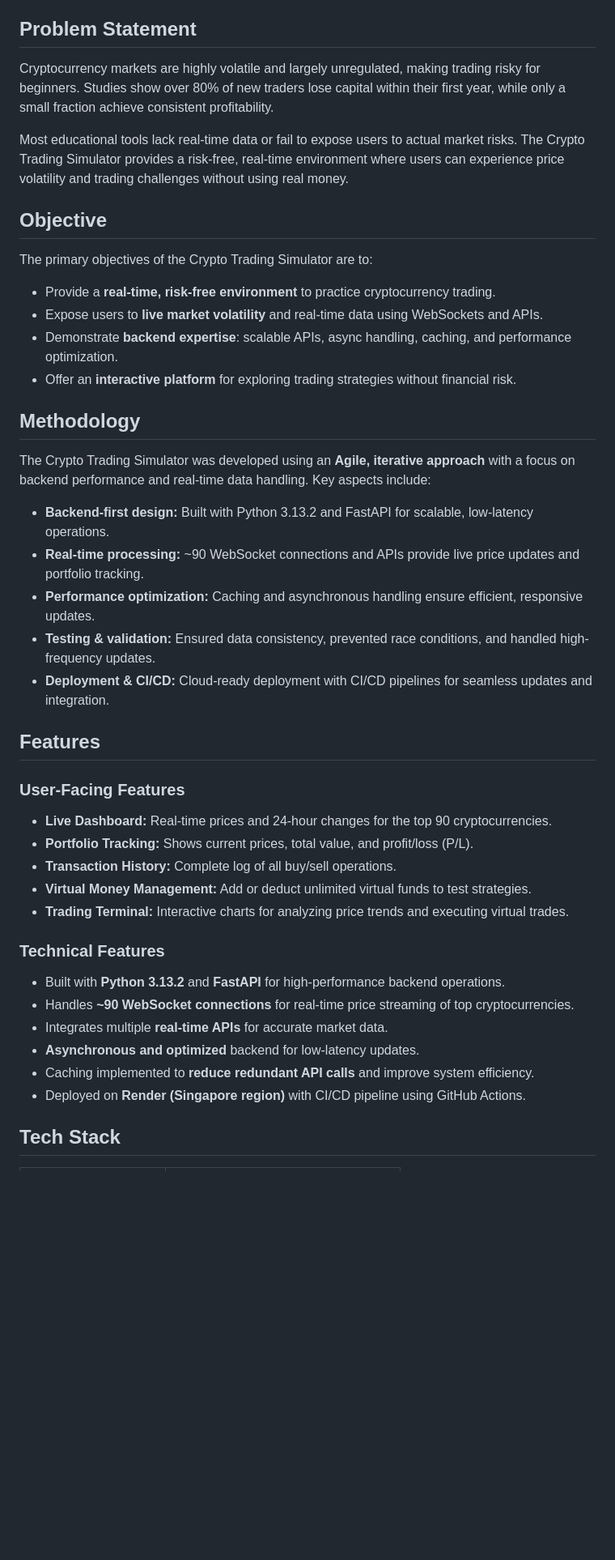
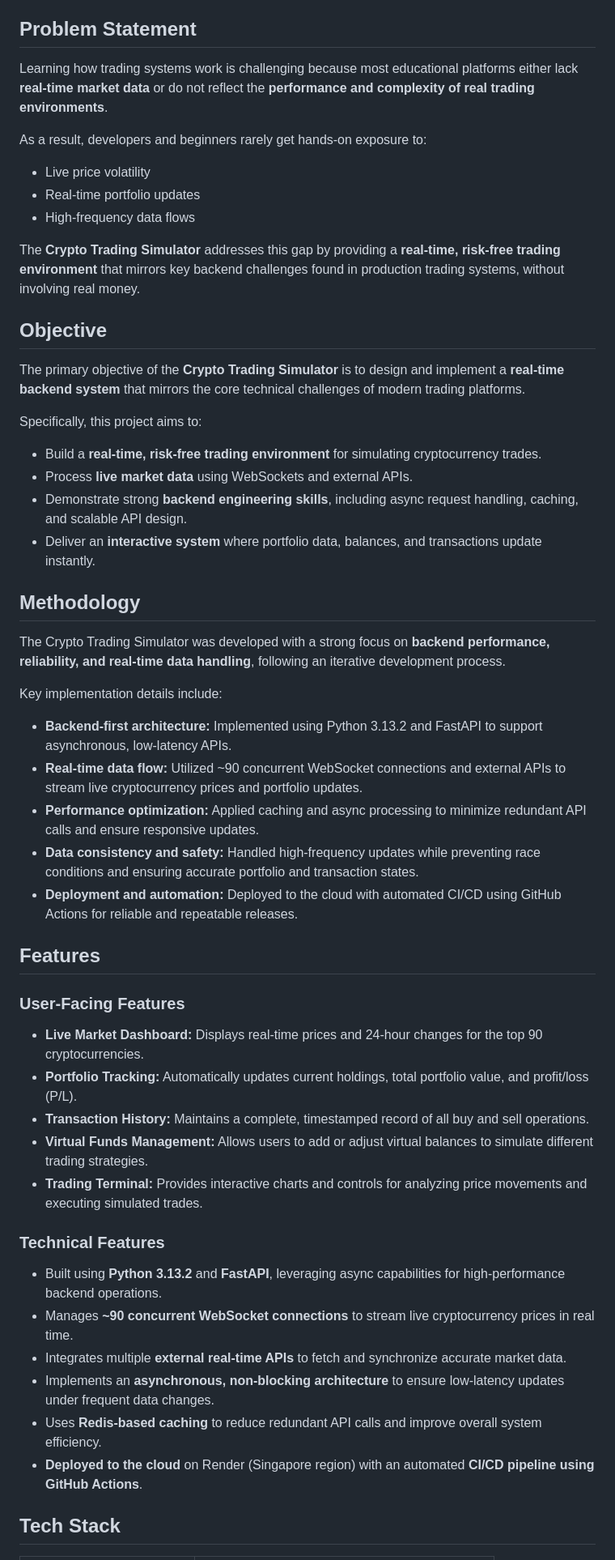
Before and after one commit to jaayysoni/Stock-Market-Simulator, a Markdown page: README.md, the part around one of its changes. Shown at 81% size. Rendered like a GitHub page; blank space fills up the shorter version.

Commit message:
Revise README for improved project documentation
Updated README to enhance clarity and detail about the Crypto Trading Simulator, including features, objectives, and requirements.

```diff
--- a/README.md
+++ b/README.md
@@ -46,46 +62,55 @@ Key highlights include:
 
 ## Problem Statement
 
-Cryptocurrency markets are highly volatile and largely unregulated, making trading risky for beginners. Studies show over 80% of new traders lose capital within their first year, while only a small fraction achieve consistent profitability.
+Learning how trading systems work is challenging because most educational platforms either lack **real-time market data** or do not reflect the **performance and complexity of real trading environments**.
 
-Most educational tools lack real-time data or fail to expose users to actual market risks. The Crypto Trading Simulator provides a risk-free, real-time environment where users can experience price volatility and trading challenges without using real money.
+As a result, developers and beginners rarely get hands-on exposure to:
+- Live price volatility
+- Real-time portfolio updates
+- High-frequency data flows
+
+The **Crypto Trading Simulator** addresses this gap by providing a **real-time, risk-free trading environment** that mirrors key backend challenges found in production trading systems, without involving real money.
 
 ## Objective
 
-The primary objectives of the Crypto Trading Simulator are to:
+The primary objective of the **Crypto Trading Simulator** is to design and implement a **real-time backend system** that mirrors the core technical challenges of modern trading platforms.
 
-- Provide a **real-time, risk-free environment** to practice cryptocurrency trading.
-- Expose users to **live market volatility** and real-time data using WebSockets and APIs.
-- Demonstrate **backend expertise**: scalable APIs, async handling, caching, and performance optimization.
-- Offer an **interactive platform** for exploring trading strategies without financial risk.
+Specifically, this project aims to:
+- Build a **real-time, risk-free trading environment** for simulating cryptocurrency trades.
+- Process **live market data** using WebSockets and external APIs.
+- Demonstrate strong **backend engineering skills**, including async request handling, caching, and scalable API design.
+- Deliver an **interactive system** where portfolio data, balances, and transactions update instantly.
 
 ## Methodology
 
-The Crypto Trading Simulator was developed using an **Agile, iterative approach** with a focus on backend performance and real-time data handling. Key aspects include:
+The Crypto Trading Simulator was developed with a strong focus on **backend performance, reliability, and real-time data handling**, following an iterative development process.
 
-- **Backend-first design:** Built with Python 3.13.2 and FastAPI for scalable, low-latency operations.
-- **Real-time processing:** ~90 WebSocket connections and APIs provide live price updates and portfolio tracking.
-- **Performance optimization:** Caching and asynchronous handling ensure efficient, responsive updates.
-- **Testing & validation:** Ensured data consistency, prevented race conditions, and handled high-frequency updates.
-- **Deployment & CI/CD:** Cloud-ready deployment with CI/CD pipelines for seamless updates and integration.
+Key implementation details include:
+- **Backend-first architecture:** Implemented using Python 3.13.2 and FastAPI to support asynchronous, low-latency APIs.
+- **Real-time data flow:** Utilized ~90 concurrent WebSocket connections and external APIs to stream live cryptocurrency prices and portfolio updates.
+- **Performance optimization:** Applied caching and async processing to minimize redundant API calls and ensure responsive updates.
+- **Data consistency and safety:** Handled high-frequency updates while preventing race conditions and ensuring accurate portfolio and transaction states.
+- **Deployment and automation:** Deployed to the cloud with automated CI/CD using GitHub Actions for reliable and repeatable releases.
 
 ## Features
 
 ### User-Facing Features
 
-- **Live Dashboard:** Real-time prices and 24-hour changes for the top 90 cryptocurrencies.
-- **Portfolio Tracking:** Shows current prices, total value, and profit/loss (P/L).
-- **Transaction History:** Complete log of all buy/sell operations.
-- **Virtual Money Management:** Add or deduct unlimited virtual funds to test strategies.
-- **Trading Terminal:** Interactive charts for analyzing price trends and executing virtual trades.
+- **Live Market Dashboard:** Displays real-time prices and 24-hour changes for the top 90 cryptocurrencies.
+- **Portfolio Tracking:** Automatically updates current holdings, total portfolio value, and profit/loss (P/L).
+- **Transaction History:** Maintains a complete, timestamped record of all buy and sell operations.
+- **Virtual Funds Management:** Allows users to add or adjust virtual balances to simulate different trading strategies.
+- **Trading Terminal:** Provides interactive charts and controls for analyzing price movements and executing simulated trades.
 
 ### Technical Features
-- Built with **Python 3.13.2** and **FastAPI** for high-performance backend operations.
-- Handles **~90 WebSocket connections** for real-time price streaming of top cryptocurrencies.
-- Integrates multiple **real-time APIs** for accurate market data.
-- **Asynchronous and optimized** backend for low-latency updates.
-- Caching implemented to **reduce redundant API calls** and improve system efficiency.
-- Deployed on **Render (Singapore region)** with CI/CD pipeline using GitHub Actions.
+
+- Built using **Python 3.13.2** and **FastAPI**, leveraging async capabilities for high-performance backend operations.
+- Manages **~90 concurrent WebSocket connections** to stream live cryptocurrency prices in real time.
+- Integrates multiple **external real-time APIs** to fetch and synchronize accurate market data.
+- Implements an **asynchronous, non-blocking architecture** to ensure low-latency updates under frequent data changes.
+- Uses **Redis-based caching** to reduce redundant API calls and improve overall system efficiency.
+- **Deployed to the cloud** on Render (Singapore region) with an automated **CI/CD pipeline using GitHub Actions**.
+
 
 ## Tech Stack
 
```
Also changed, not shown: other parts of README.md (+49 -29 lines).
